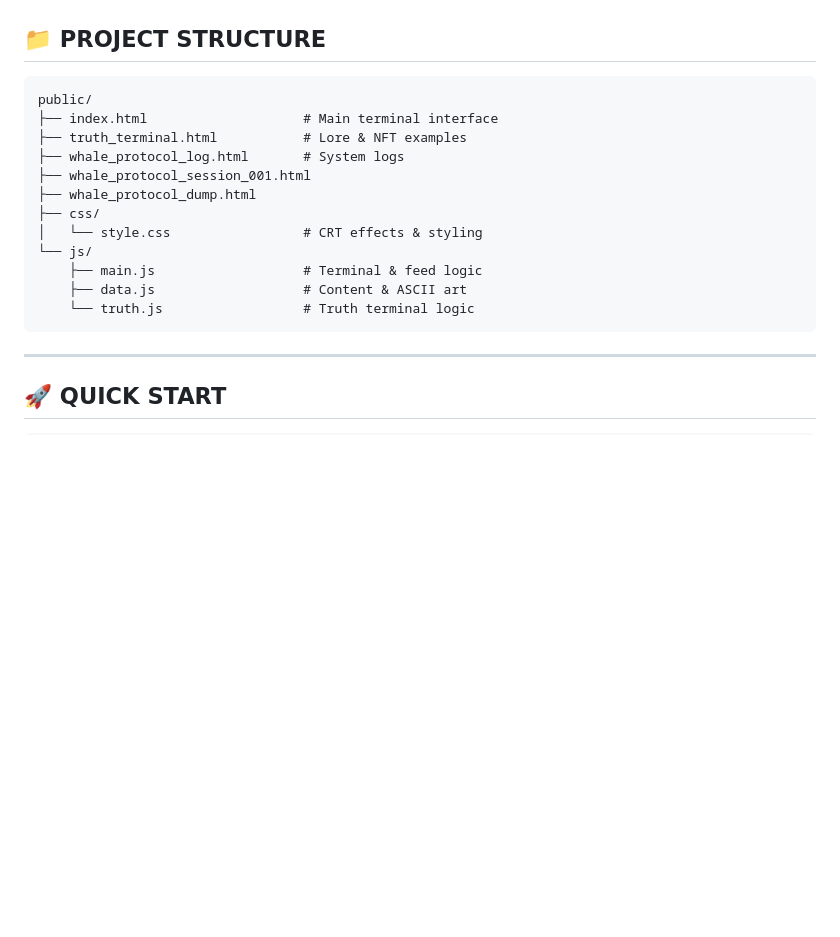
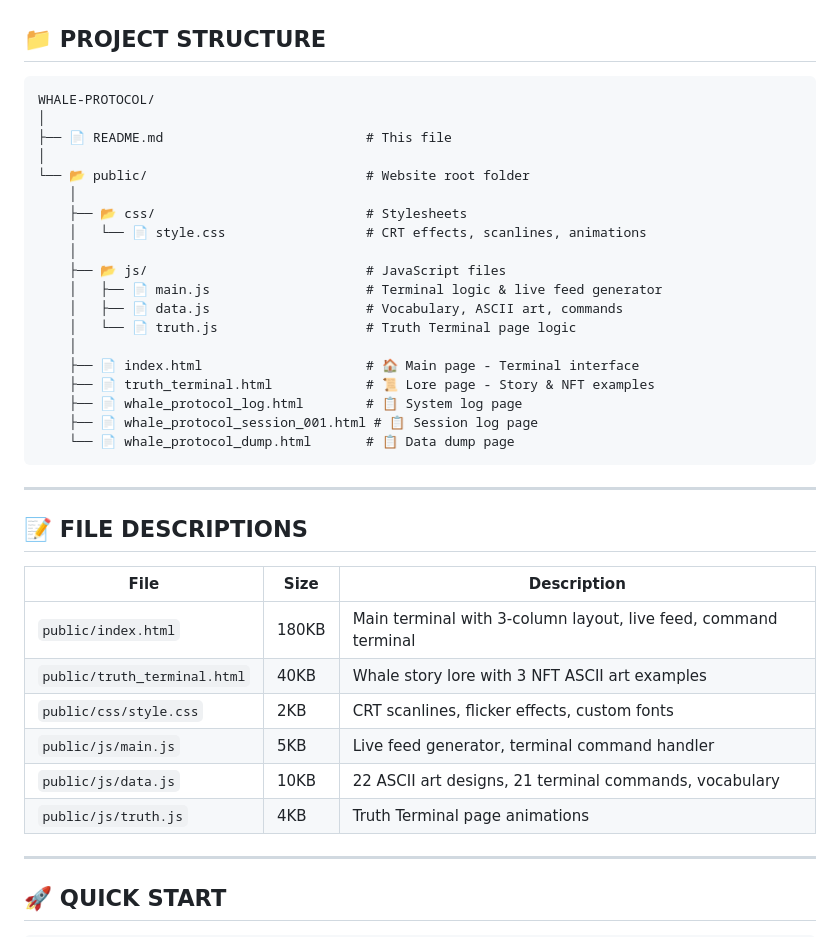
Before and after one commit to superbixnggas/WHALE-PROTOCOL, a Markdown page: README.md, the part around the change. GitHub-like rendering; blank space fills up the shorter version.

Commit message:
Enhanced README with detailed file structure for developers

````diff
--- a/README.md
+++ b/README.md
@@ -81,19 +81,39 @@ Whale Protocol is a terminal-themed meme website with a retro CRT aesthetic. Bui
 ## 📁 PROJECT STRUCTURE
 
 ```
-public/
-├── index.html                    # Main terminal interface
-├── truth_terminal.html           # Lore & NFT examples
-├── whale_protocol_log.html       # System logs
-├── whale_protocol_session_001.html
-├── whale_protocol_dump.html
-├── css/
-│   └── style.css                 # CRT effects & styling
-└── js/
-    ├── main.js                   # Terminal & feed logic
-    ├── data.js                   # Content & ASCII art
-    └── truth.js                  # Truth terminal logic
+WHALE-PROTOCOL/
+│
+├── 📄 README.md                          # This file
+│
+└── 📂 public/                            # Website root folder
+    │
+    ├── 📂 css/                           # Stylesheets
+    │   └── 📄 style.css                  # CRT effects, scanlines, animations
+    │
+    ├── 📂 js/                            # JavaScript files
+    │   ├── 📄 main.js                    # Terminal logic & live feed generator
+    │   ├── 📄 data.js                    # Vocabulary, ASCII art, commands
+    │   └── 📄 truth.js                   # Truth Terminal page logic
+    │
+    ├── 📄 index.html                     # 🏠 Main page - Terminal interface
+    ├── 📄 truth_terminal.html            # 📜 Lore page - Story & NFT examples
+    ├── 📄 whale_protocol_log.html        # 📋 System log page
+    ├── 📄 whale_protocol_session_001.html # 📋 Session log page
+    └── 📄 whale_protocol_dump.html       # 📋 Data dump page
 ```
+
+---
+
+## 📝 FILE DESCRIPTIONS
+
+| File | Size | Description |
+|------|------|-------------|
+| `public/index.html` | 180KB | Main terminal with 3-column layout, live feed, command terminal |
+| `public/truth_terminal.html` | 40KB | Whale story lore with 3 NFT ASCII art examples |
+| `public/css/style.css` | 2KB | CRT scanlines, flicker effects, custom fonts |
+| `public/js/main.js` | 5KB | Live feed generator, terminal command handler |
+| `public/js/data.js` | 10KB | 22 ASCII art designs, 21 terminal commands, vocabulary |
+| `public/js/truth.js` | 4KB | Truth Terminal page animations |
 
 ---
 
````
